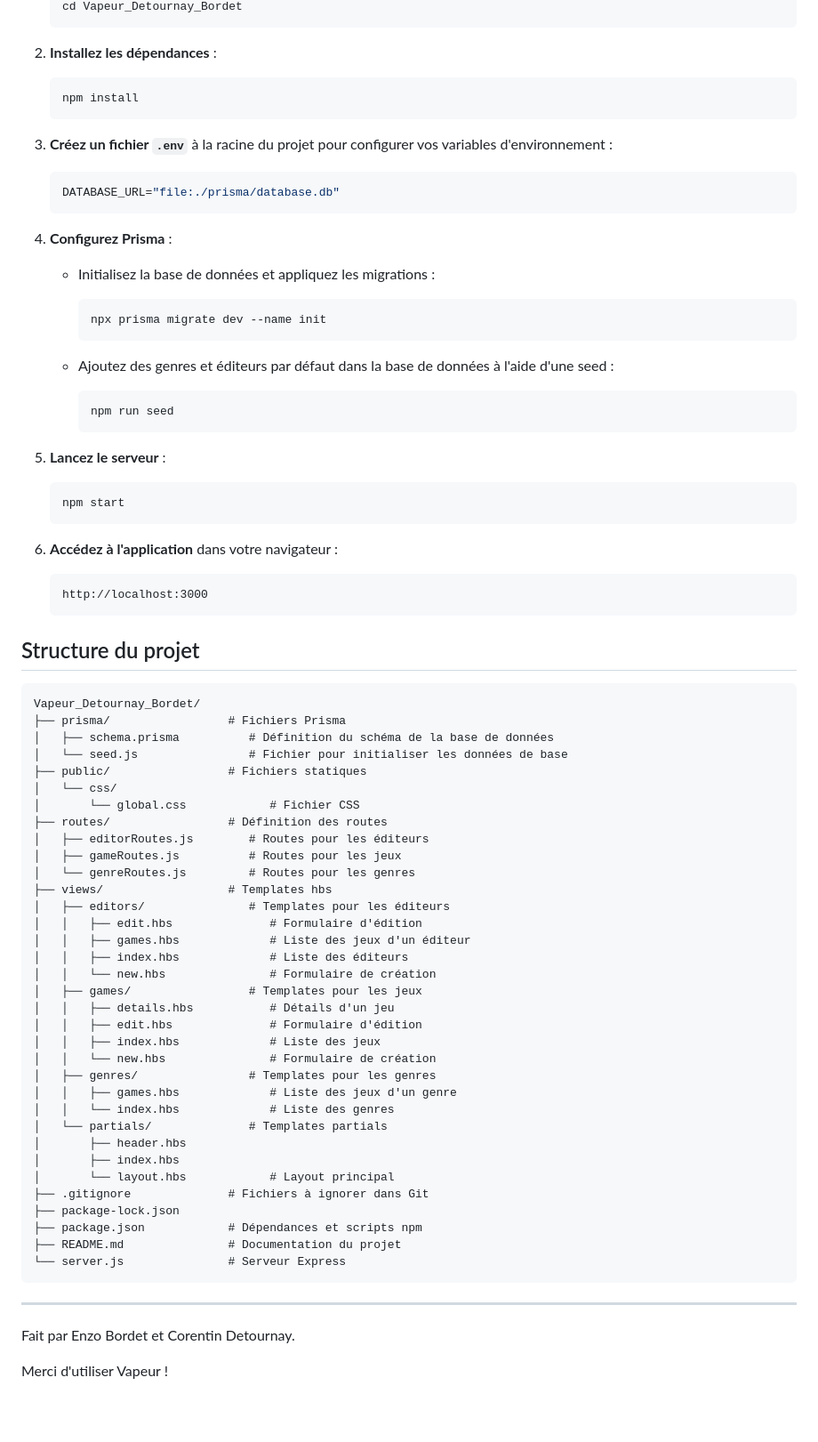
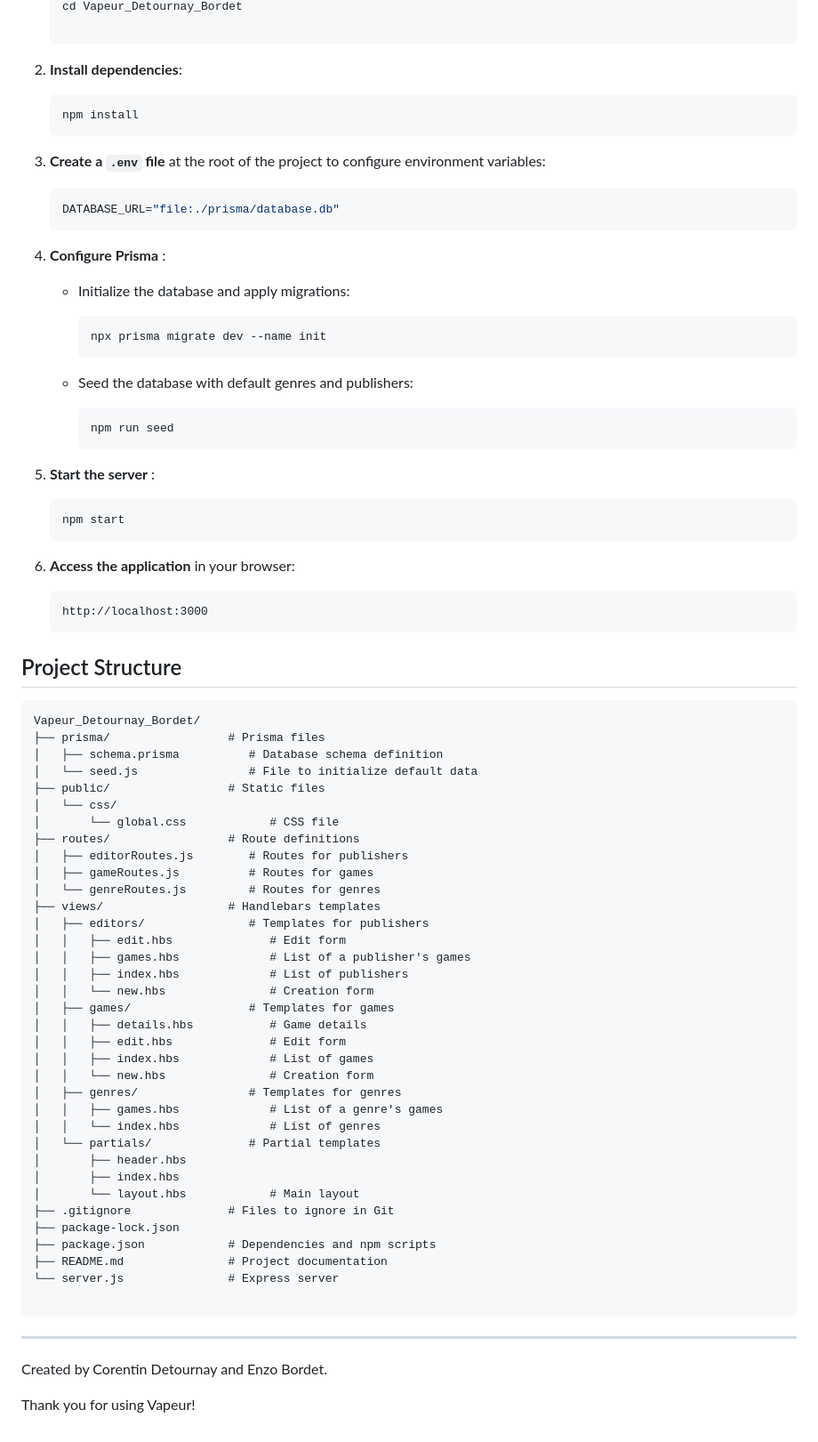
Before and after one commit to enzB29/JavaScriptProject, a Markdown page: README.md, the part around the change printed below. Shown: that part at 89% size. GitHub-like rendering; blank space fills up the shorter version.

````diff
--- a/README.md
+++ b/README.md
@@ -36,86 +36,88 @@ Avant de commencer, assurez-vous d'avoir les éléments suivants de pré-install
    cd Vapeur_Detournay_Bordet
+
    ```
 
-2. **Installez les dépendances** :
+2. **Install dependencies**:
 
    ```bash
    npm install
    ```
 
-3. **Créez un fichier `.env`** à la racine du projet pour configurer vos variables d'environnement :
+3. **Create a `.env` file** at the root of the project to configure environment variables:
 
    ```env
    DATABASE_URL="file:./prisma/database.db"
    ```
 
-4. **Configurez Prisma** :
+4. **Configure Prisma** :
 
-   - Initialisez la base de données et appliquez les migrations :
+   - Initialize the database and apply migrations:
 
      ```bash
      npx prisma migrate dev --name init
      ```
 
-   - Ajoutez des genres et éditeurs par défaut dans la base de données à l'aide d'une seed :
+   - Seed the database with default genres and publishers:
 
      ```bash
      npm run seed
      ```
 
-5. **Lancez le serveur** :
+5. **Start the server** :
 
    ```bash
    npm start
    ```
 
-6. **Accédez à l'application** dans votre navigateur :
+6. **Access the application** in your browser:
 
    ```
    http://localhost:3000
    ```
 
-## Structure du projet
+## Project Structure
 
 ```
 Vapeur_Detournay_Bordet/
-├── prisma/                 # Fichiers Prisma
-│   ├── schema.prisma          # Définition du schéma de la base de données
-│   └── seed.js                # Fichier pour initialiser les données de base
-├── public/                 # Fichiers statiques
+├── prisma/                 # Prisma files
+│   ├── schema.prisma          # Database schema definition
+│   └── seed.js                # File to initialize default data
+├── public/                 # Static files
 │   └── css/
-│       └── global.css            # Fichier CSS
-├── routes/                 # Définition des routes
-│   ├── editorRoutes.js        # Routes pour les éditeurs
-│   ├── gameRoutes.js          # Routes pour les jeux
-│   └── genreRoutes.js         # Routes pour les genres
-├── views/                  # Templates hbs
-│   ├── editors/               # Templates pour les éditeurs
-│   │   ├── edit.hbs              # Formulaire d'édition
-│   │   ├── games.hbs             # Liste des jeux d'un éditeur
-│   │   ├── index.hbs             # Liste des éditeurs
-│   │   └── new.hbs               # Formulaire de création
-│   ├── games/                 # Templates pour les jeux
-│   │   ├── details.hbs           # Détails d'un jeu
-│   │   ├── edit.hbs              # Formulaire d'édition
-│   │   ├── index.hbs             # Liste des jeux
-│   │   └── new.hbs               # Formulaire de création
-│   ├── genres/                # Templates pour les genres
-│   │   ├── games.hbs             # Liste des jeux d'un genre
-│   │   └── index.hbs             # Liste des genres
-│   └── partials/              # Templates partials
+│       └── global.css            # CSS file
+├── routes/                 # Route definitions
+│   ├── editorRoutes.js        # Routes for publishers
+│   ├── gameRoutes.js          # Routes for games
+│   └── genreRoutes.js         # Routes for genres
+├── views/                  # Handlebars templates
+│   ├── editors/               # Templates for publishers
+│   │   ├── edit.hbs              # Edit form
+│   │   ├── games.hbs             # List of a publisher's games
+│   │   ├── index.hbs             # List of publishers
+│   │   └── new.hbs               # Creation form
+│   ├── games/                 # Templates for games
+│   │   ├── details.hbs           # Game details
+│   │   ├── edit.hbs              # Edit form
+│   │   ├── index.hbs             # List of games
+│   │   └── new.hbs               # Creation form
+│   ├── genres/                # Templates for genres
+│   │   ├── games.hbs             # List of a genre's games
+│   │   └── index.hbs             # List of genres
+│   └── partials/              # Partial templates
 │       ├── header.hbs
 │       ├── index.hbs
-│       └── layout.hbs            # Layout principal
-├── .gitignore              # Fichiers à ignorer dans Git
+│       └── layout.hbs            # Main layout
+├── .gitignore              # Files to ignore in Git
 ├── package-lock.json
-├── package.json            # Dépendances et scripts npm
-├── README.md               # Documentation du projet
-└── server.js               # Serveur Express
+├── package.json            # Dependencies and npm scripts
+├── README.md               # Project documentation
+└── server.js               # Express server
+
 ```
 
 
 ---
 
-Fait par Enzo Bordet et Corentin Detournay.
+Created by Corentin Detournay and Enzo Bordet.
 
-Merci d'utiliser Vapeur !
+Thank you for using Vapeur!
````
Also changed, not shown: other parts of README.md (+18 -18 lines).
